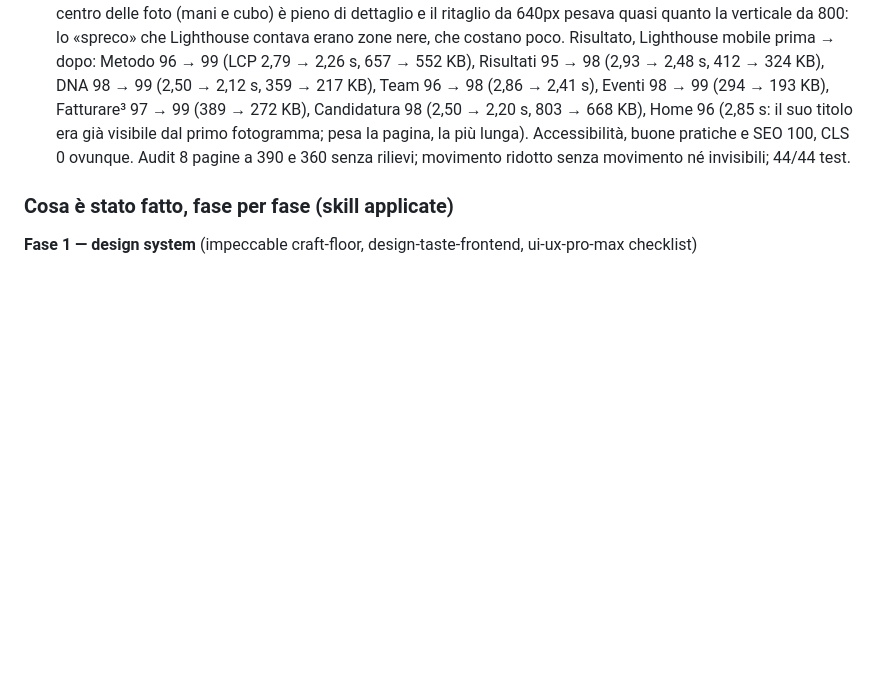
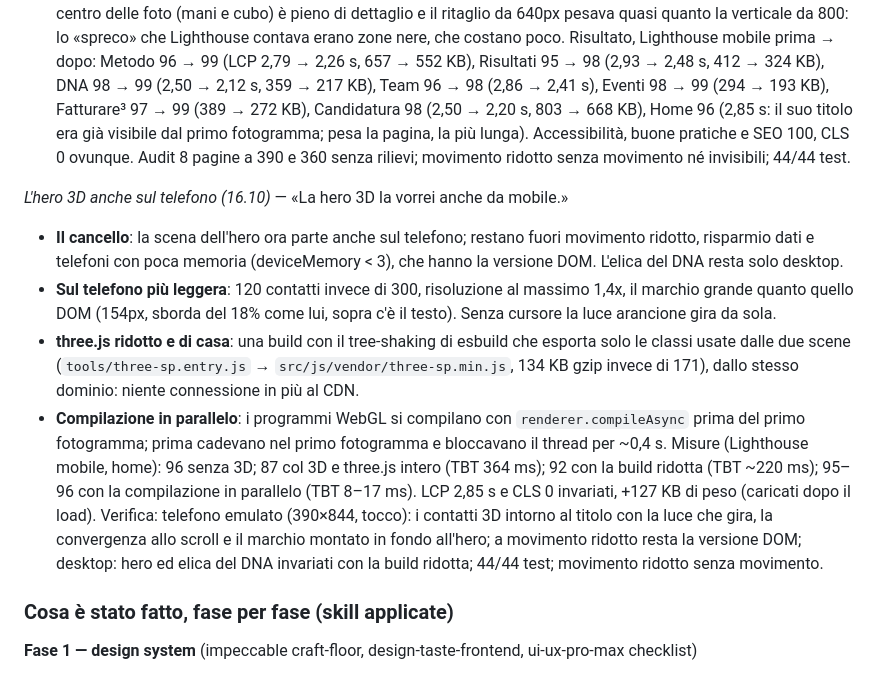
Before and after one commit to giovannigiordano-gif/SPIT-WEBSITE-RESTYLE, a Markdown page: WORKLOG.md, the part around the change. GitHub-like rendering; blank space fills up the shorter version.

Commit message:
WORKLOG e DESIGN: l'hero 3D anche sul telefono
Co-Authored-By: Claude Opus 5.5 <noreply@anthropic.com>

```diff
--- a/WORKLOG.md
+++ b/WORKLOG.md
@@ -925,6 +925,23 @@ Risultato, Lighthouse mobile prima → dopo: Metodo 96 → 99 (LCP 2,79 → 2,26
 il suo titolo era già visibile dal primo fotogramma; pesa la pagina, la più lunga). Accessibilità, buone pratiche e SEO
 100, CLS 0 ovunque. Audit 8 pagine a 390 e 360 senza rilievi; movimento ridotto senza movimento né invisibili; 44/44 test.
 
+*L'hero 3D anche sul telefono (16.10)* — «La hero 3D la vorrei anche da mobile.»
+- **Il cancello**: la scena dell'hero ora parte anche sul telefono; restano fuori movimento ridotto, risparmio dati e
+  telefoni con poca memoria (deviceMemory < 3), che hanno la versione DOM. L'elica del DNA resta solo desktop.
+- **Sul telefono più leggera**: 120 contatti invece di 300, risoluzione al massimo 1,4x, il marchio grande quanto
+  quello DOM (154px, sborda del 18% come lui, sopra c'è il testo). Senza cursore la luce arancione gira da sola.
+- **three.js ridotto e di casa**: una build con il tree-shaking di esbuild che esporta solo le classi usate dalle due
+  scene (`tools/three-sp.entry.js` → `src/js/vendor/three-sp.min.js`, 134 KB gzip invece di 171), dallo stesso dominio:
+  niente connessione in più al CDN.
+- **Compilazione in parallelo**: i programmi WebGL si compilano con `renderer.compileAsync` prima del primo fotogramma;
+  prima cadevano nel primo fotogramma e bloccavano il thread per ~0,4 s.
+Misure (Lighthouse mobile, home): 96 senza 3D; 87 col 3D e three.js intero (TBT 364 ms); 92 con la build ridotta
+(TBT ~220 ms); 95–96 con la compilazione in parallelo (TBT 8–17 ms). LCP 2,85 s e CLS 0 invariati, +127 KB di peso
+(caricati dopo il load).
+Verifica: telefono emulato (390×844, tocco): i contatti 3D intorno al titolo con la luce che gira, la convergenza
+allo scroll e il marchio montato in fondo all'hero; a movimento ridotto resta la versione DOM; desktop: hero ed elica
+del DNA invariati con la build ridotta; 44/44 test; movimento ridotto senza movimento.
+
 ### Cosa è stato fatto, fase per fase (skill applicate)
 
 **Fase 1 — design system** (impeccable craft-floor, design-taste-frontend, ui-ux-pro-max checklist)
```
Also changed, not shown: DESIGN.md (+1 -1 lines).
